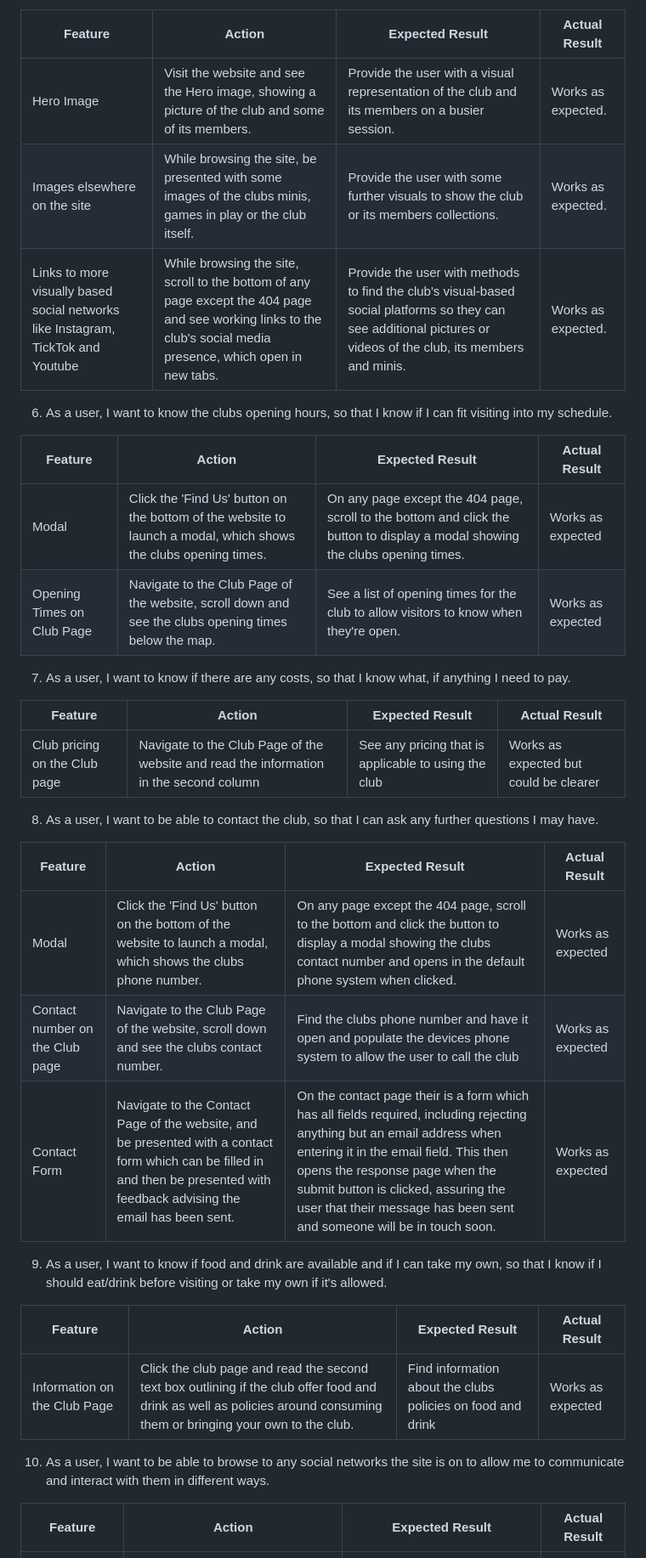
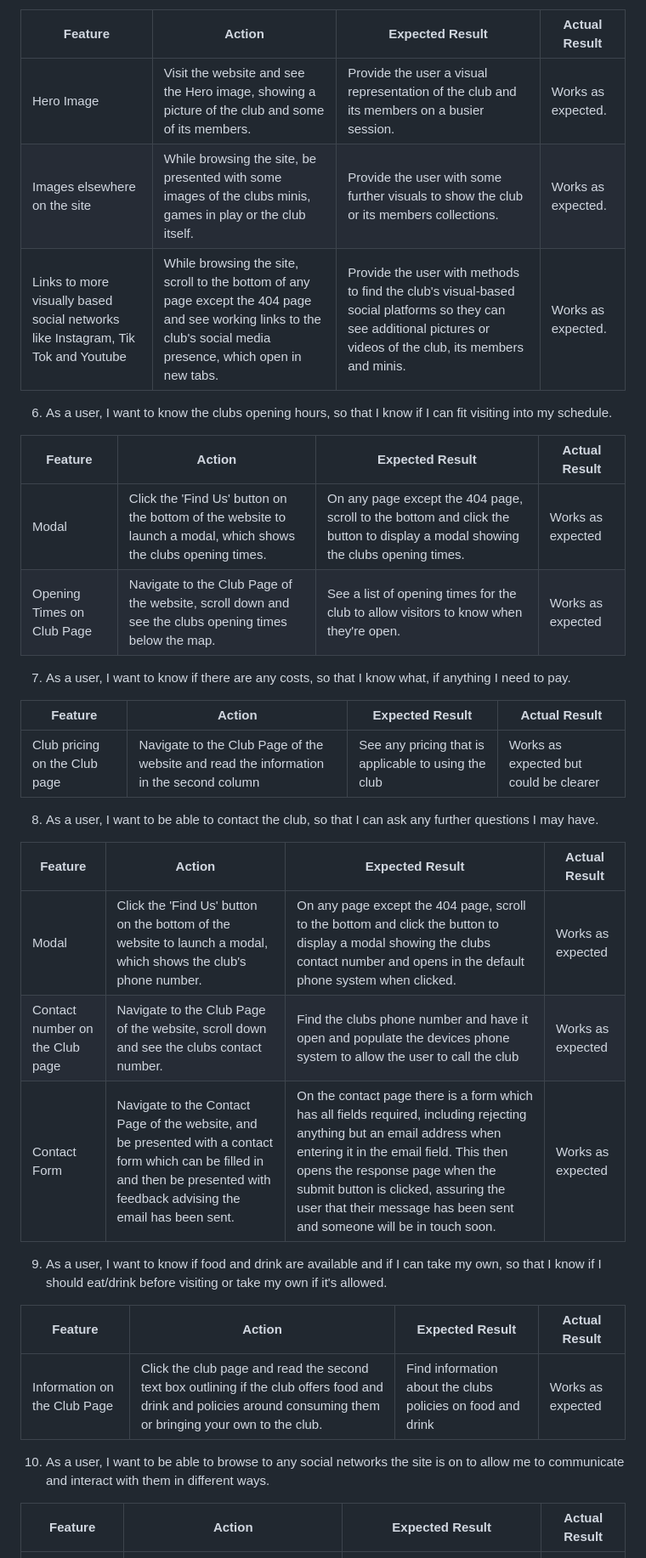
Before and after one commit to monkphin/nlaw, a Markdown page: README.md, the part around one of its changes. Shown at 85% size. Rendered like a GitHub page.

```diff
--- a/README.md
+++ b/README.md
@@ -527,18 +522,16 @@ Comments included that the colour choice was calming and easy on the eye and tha
 
 | Feature                                                                          | Action                                                                                                                                                           | Expected Result                                                                                                                                                  | Actual Result      |
 | -------------------------------------------------------------------------------- | ---------------------------------------------------------------------------------------------------------------------------------------------------------------- | ---------------------------------------------------------------------------------------------------------------------------------------------------------------- | ------------------ |
-| Hero Image                                                                       | Visit the website and see the Hero image, showing a picture of the club and some of its members.                                                                 | Provide the user with a visual representation of the club and its members on a busier session.                                                                   | Works as expected. |
+| Hero Image                                                                       | Visit the website and see the Hero image, showing a picture of the club and some of its members.                                                                 | Provide the user a visual representation of the club and its members on a busier session.                                                                        | Works as expected. |
 | Images elsewhere on the site                                                     | While browsing the site, be presented with some images of the clubs minis, games in play or the club itself.                                                     | Provide the user with some further visuals to show the club or its members collections.                                                                          | Works as expected. |
-| Links to more visually based social networks like Instagram, TickTok and Youtube | While browsing the site, scroll to the bottom of any page except the 404 page and see working links to the club's social media presence, which open in new tabs. | Provide the user with methods to find the club's visual-based social platforms so they can see additional pictures or videos of the club, its members and minis. | Works as expected. |
-
+| Links to more visually based social networks like Instagram, Tik Tok and Youtube | While browsing the site, scroll to the bottom of any page except the 404 page and see working links to the club's social media presence, which open in new tabs. | Provide the user with methods to find the club's visual-based social platforms so they can see additional pictures or videos of the club, its members and minis. | Works as expected. |
 
 6. As a user, I want to know the clubs opening hours, so that I know if I can fit visiting into my schedule.
 
-| Feature                    | Action                                                                                                          | Expected Result                                                                                                               | Actual Result     |
-| -------------------------- | --------------------------------------------------------------------------------------------------------------- | ----------------------------------------------------------------------------------------------------------------------------- | ----------------- |
+| Feature                    | Action                                                                                                          | Expected Result                                                                                                                | Actual Result     |
+| -------------------------- | --------------------------------------------------------------------------------------------------------------- | ------------------------------------------------------------------------------------------------------------------------------ | ----------------- |
 | Modal                      | Click the 'Find Us' button on the bottom of the website to launch a modal, which shows the clubs opening times. | On any page except the 404 page, scroll to the bottom and click the button to display a modal showing the clubs opening times. | Works as expected |
-| Opening Times on Club Page | Navigate to the Club Page of the website, scroll down and see the clubs opening times below the map.            | See a list of opening times for the club to allow visitors to know when they're open.                                         | Works as expected |
-
+| Opening Times on Club Page | Navigate to the Club Page of the website, scroll down and see the clubs opening times below the map.            | See a list of opening times for the club to allow visitors to know when they're open.                                          | Works as expected |
 
 7. As a user, I want to know if there are any costs, so that I know what, if anything I need to pay.
 
@@ -546,25 +539,22 @@ Comments included that the colour choice was calming and easy on the eye and tha
 | ----------------------------- | -------------------------------------------------------------------------------------- | ---------------------------------------------------- | -------------------------------------- |
 | Club pricing on the Club page | Navigate to the Club Page of the website and read the information in the second column | See any pricing that is applicable to using the club | Works as expected but could be clearer |
 
-
 8. As a user, I want to be able to contact the club, so that I can ask any further questions I may have.
 
 | Feature                         | Action                                                                                                                                                                         | Expected Result                                                                                                                                                                                                                                                                                                      | Actual Result     |
 | ------------------------------- | ------------------------------------------------------------------------------------------------------------------------------------------------------------------------------ | -------------------------------------------------------------------------------------------------------------------------------------------------------------------------------------------------------------------------------------------------------------------------------------------------------------------- | ----------------- |
-| Modal                           | Click the 'Find Us' button on the bottom of the website to launch a modal, which shows the clubs phone number.                                                                 | On any page except the 404 page, scroll to the bottom and click the button to display a modal showing the clubs contact number and opens in the default phone system when clicked.                                                                                                                                   | Works as expected |
+| Modal                           | Click the 'Find Us' button on the bottom of the website to launch a modal, which shows the club's phone number.                                                                | On any page except the 404 page, scroll to the bottom and click the button to display a modal showing the clubs contact number and opens in the default phone system when clicked.                                                                                                                                   | Works as expected |
 | Contact number on the Club page | Navigate to the Club Page of the website, scroll down and see the clubs contact number.                                                                                        | Find the clubs phone number and have it open and populate the devices phone system to allow the user to call the club                                                                                                                                                                                                | Works as expected |
-| Contact Form                    | Navigate to the Contact Page of the website, and be presented with a contact form which can be filled in and then be presented with feedback advising the email has been sent. | On the contact page their is a form which has all fields required, including rejecting anything but an email address when entering it in the email field. This then opens the response page when the submit button is clicked, assuring the user that their message has been sent and someone will be in touch soon. | Works as expected |
-
+| Contact Form                    | Navigate to the Contact Page of the website, and be presented with a contact form which can be filled in and then be presented with feedback advising the email has been sent. | On the contact page there is a form which has all fields required, including rejecting anything but an email address when entering it in the email field. This then opens the response page when the submit button is clicked, assuring the user that their message has been sent and someone will be in touch soon. | Works as expected |
 
 9. As a user, I want to know if food and drink are available and if I can take my own, so that I know if I should eat/drink before visiting or take my own if it's allowed.
 
-| Feature                      | Action                                                                                                                                                                  | Expected Result                                             | Actual Result     |
-| ---------------------------- | ----------------------------------------------------------------------------------------------------------------------------------------------------------------------- | ----------------------------------------------------------- | ----------------- |
-| Information on the Club Page | Click the club page and read the second text box outlining if the club offer food and drink as well as policies around consuming them or bringing your own to the club. | Find information about the clubs policies on food and drink | Works as expected |
-
+| Feature                      | Action                                                                                                                                                            | Expected Result                                             | Actual Result     |
+| ---------------------------- | ----------------------------------------------------------------------------------------------------------------------------------------------------------------- | ----------------------------------------------------------- | ----------------- |
+| Information on the Club Page | Click the club page and read the second text box outlining if the club offers food and drink and policies around consuming them or bringing your own to the club. | Find information about the clubs policies on food and drink | Works as expected |
 
 10. As a user, I want to be able to browse to any social networks the site is on to allow me to communicate and interact with them in different ways.
 
-| Feature                                         | Action                                                                                                                                                                          | Expected Result                                                                                                                             | Actual Result     |
-| ----------------------------------------------- | ------------------------------------------------------------------------------------------------------------------------------------------------------------------------------- | ------------------------------------------------------------------------------------------------------------------------------------------- | ----------------- |
+| Feature                                         | Action                                                                                                                                                                           | Expected Result                                                                                                                              | Actual Result     |
+| ----------------------------------------------- | -------------------------------------------------------------------------------------------------------------------------------------------------------------------------------- | -------------------------------------------------------------------------------------------------------------------------------------------- | ----------------- |
 | Social Media links in the footer of the website | On any page of the website, scroll to the bottom of the page to see the footer. In the footer find the relevant social platform and click it to take you to the social platform. | All pages except the 404 page contain links to the club's social media platforms, which when clicked open the relevant website in a new tab. | Works as expected |
```
Also changed, not shown: other parts of README.md (+65 -63 lines).
